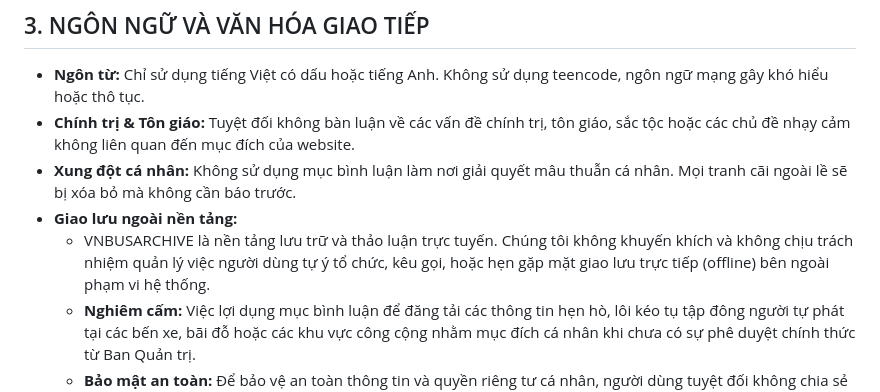
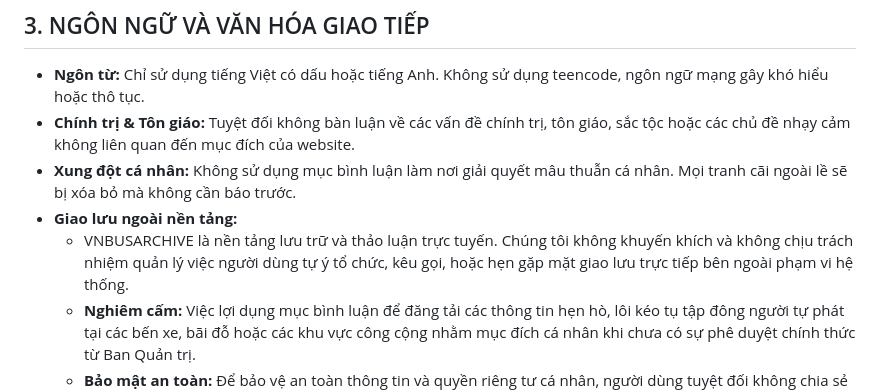
Before and after one commit to hoyuuna/VNBUSARCHIVE, a Markdown page: Chat-rule.md, the part around the change. Rendered like a GitHub page.

```diff
--- a/Chat-rule.md
+++ b/Chat-rule.md
@@ -19,7 +19,7 @@ Mỗi bức ảnh được đăng tải là công sức và tâm huyết của n
 - **Chính trị & Tôn giáo:** Tuyệt đối không bàn luận về các vấn đề chính trị, tôn giáo, sắc tộc hoặc các chủ đề nhạy cảm không liên quan đến mục đích của website.
 - **Xung đột cá nhân:** Không sử dụng mục bình luận làm nơi giải quyết mâu thuẫn cá nhân. Mọi tranh cãi ngoài lề sẽ bị xóa bỏ mà không cần báo trước.
 - **Giao lưu ngoài nền tảng:**
-  - VNBUSARCHIVE là nền tảng lưu trữ và thảo luận trực tuyến. Chúng tôi không khuyến khích và không chịu trách nhiệm quản lý việc người dùng tự ý tổ chức, kêu gọi, hoặc hẹn gặp mặt giao lưu trực tiếp (offline) bên ngoài phạm vi hệ thống.
+  - VNBUSARCHIVE là nền tảng lưu trữ và thảo luận trực tuyến. Chúng tôi không khuyến khích và không chịu trách nhiệm quản lý việc người dùng tự ý tổ chức, kêu gọi, hoặc hẹn gặp mặt giao lưu trực tiếp bên ngoài phạm vi hệ thống.
   - **Nghiêm cấm:** Việc lợi dụng mục bình luận để đăng tải các thông tin hẹn hò, lôi kéo tụ tập đông người tự phát tại các bến xe, bãi đỗ hoặc các khu vực công cộng nhằm mục đích cá nhân khi chưa có sự phê duyệt chính thức từ Ban Quản trị.
   - **Bảo mật an toàn:** Để bảo vệ an toàn thông tin và quyền riêng tư cá nhân, người dùng tuyệt đối không chia sẻ công khai số điện thoại, link nhóm chat kín (Zalo, Messenger, Discord,...) hoặc địa chỉ nhà riêng trong phần bình luận nhằm mục đích lôi kéo thành viên rời khỏi nền tảng. Mọi rủi ro phát sinh từ các cuộc gặp gỡ ngoài đời thực sẽ do các cá nhân tự chịu trách nhiệm trước pháp luật.
 
```
